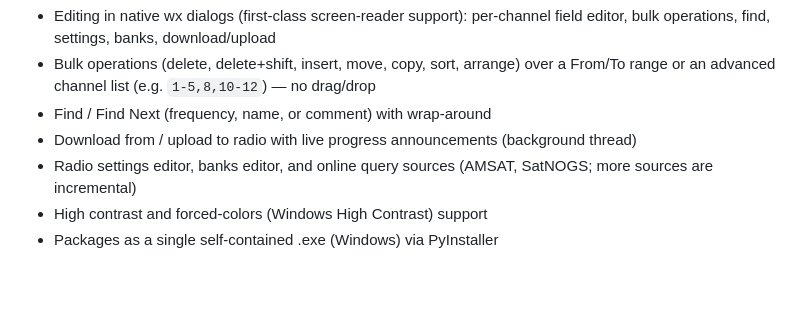
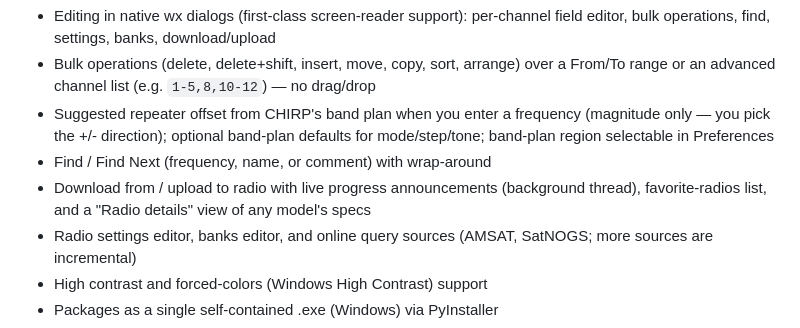
Before and after one commit to douglangley/vrp, a Markdown page: README.md, the part around the change. Drawn GitHub-style; blank space fills up the shorter version.

```diff
--- a/README.md
+++ b/README.md
@@ -125,8 +125,12 @@ role: help/docs rendering):
   field editor, bulk operations, find, settings, banks, download/upload
 - Bulk operations (delete, delete+shift, insert, move, copy, sort, arrange) over
   a From/To range or an advanced channel list (e.g. `1-5,8,10-12`) — no drag/drop
+- Suggested repeater offset from CHIRP's band plan when you enter a frequency
+  (magnitude only — you pick the +/- direction); optional band-plan defaults for
+  mode/step/tone; band-plan region selectable in Preferences
 - Find / Find Next (frequency, name, or comment) with wrap-around
-- Download from / upload to radio with live progress announcements (background thread)
+- Download from / upload to radio with live progress announcements (background
+  thread), favorite-radios list, and a "Radio details" view of any model's specs
 - Radio settings editor, banks editor, and online query sources (AMSAT, SatNOGS;
   more sources are incremental)
 - High contrast and forced-colors (Windows High Contrast) support
```
Also changed, not shown: CLAUDE.md (+18 -7 lines), 1 other file.
